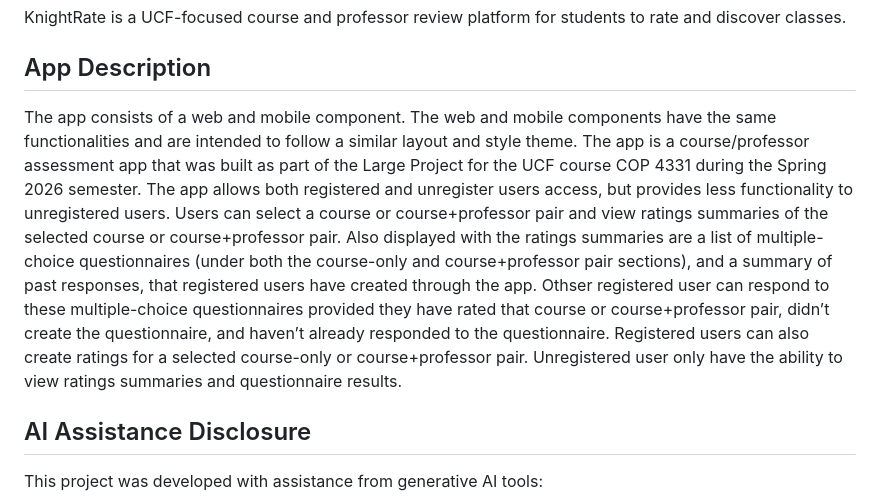
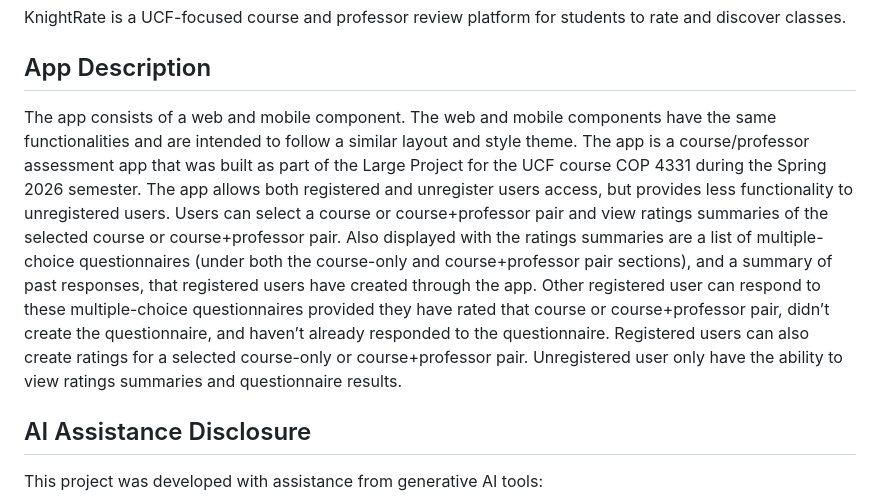
Before and after one commit to AndrewKelton/large-project, a Markdown page: README.md, the part around the change. GitHub-like rendering.

Commit message:
Fix typos and enhance app description in README
Corrected typos and improved clarity in the app description section.

```diff
--- a/README.md
+++ b/README.md
@@ -1,7 +1,7 @@
 # Large Project Group 7
 KnightRate is a UCF-focused course and professor review platform for students to rate and discover classes.
 ## App Description
-The app consists of a web and mobile component.  The web and mobile components have the same functionalities and are intended to follow a similar layout and style theme.  The app is a course/professor assessment app that was built as part of the Large Project for the UCF course COP 4331 during the Spring 2026 semester.  The app allows both registered and unregister users access, but provides less functionality to unregistered users.  Users can select a course or course+professor pair and view ratings summaries of the selected course or course+professor pair.  Also displayed with the ratings summaries are a list of multiple-choice questionnaires (under both the course-only and course+professor pair sections), and a summary of past responses, that registered users have created through the app.  Othser registered user can respond to these multiple-choice questionnaires provided they have rated that course or course+professor pair, didn’t create the questionnaire, and haven’t already responded to the questionnaire.  Registered users can also create ratings for a selected course-only or course+professor pair.  Unregistered user only have the ability to view ratings summaries and questionnaire results.
+The app consists of a web and mobile component. The web and mobile components have the same functionalities and are intended to follow a similar layout and style theme. The app is a course/professor assessment app that was built as part of the Large Project for the UCF course COP 4331 during the Spring 2026 semester. The app allows both registered and unregister users access, but provides less functionality to unregistered users. Users can select a course or course+professor pair and view ratings summaries of the selected course or course+professor pair. Also displayed with the ratings summaries are a list of multiple-choice questionnaires (under both the course-only and course+professor pair sections), and a summary of past responses, that registered users have created through the app. Other registered user can respond to these multiple-choice questionnaires provided they have rated that course or course+professor pair, didn’t create the questionnaire, and haven’t already responded to the questionnaire. Registered users can also create ratings for a selected course-only or course+professor pair. Unregistered user only have the ability to view ratings summaries and questionnaire results.
 
 ## AI Assistance Disclosure
 
```
